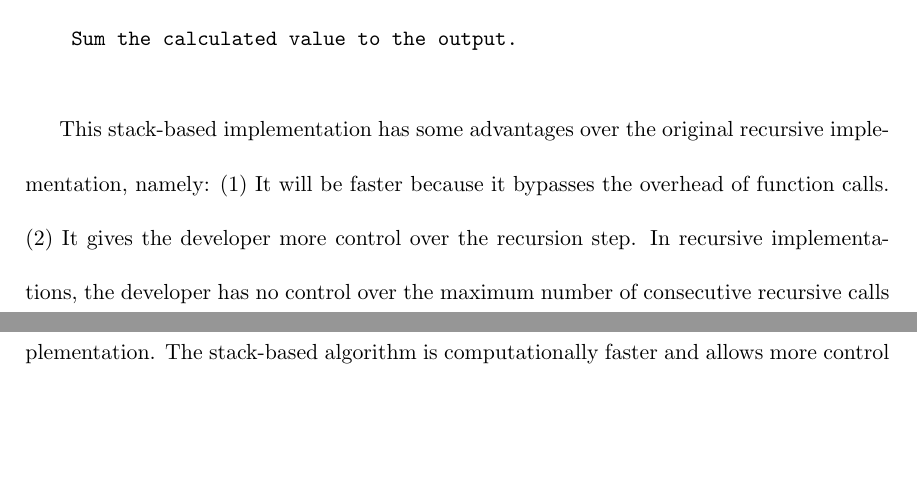
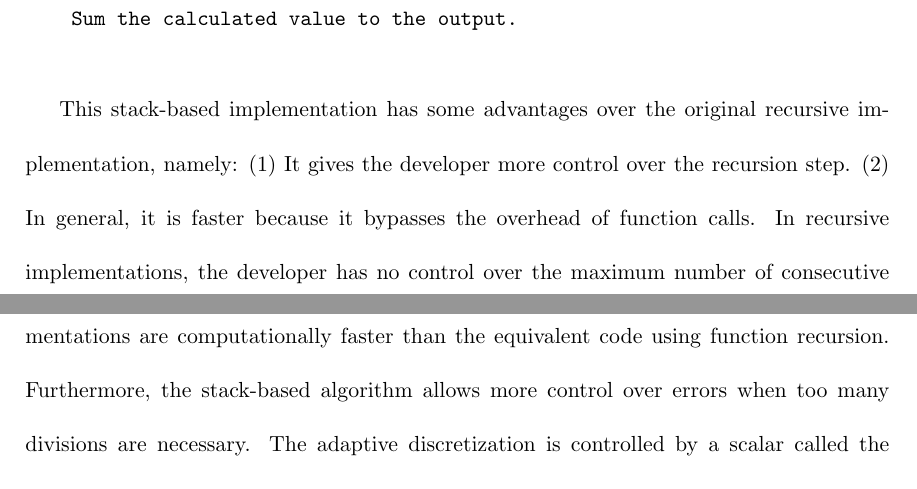
Before and after one commit to pinga-lab/paper-tesseroids, a LaTeX document (manuscript.tex): two parts of pages 15 and 19 of 32 before the commit and two parts of pages 15 and 20 of 33 after it, joined at a grey line, cut so that both start at the same text, the shorter picture padded with empty space. Compiled offline with pdfLaTeX.

Commit message:
stack faster than recursion is not a result
Make it clear that the stack vs recursion speed claim is not based on
experimental results but as a rule of thumb

```diff
--- a/manuscript.tex
+++ b/manuscript.tex
@@ -767,8 +767,9 @@ for tesseroid in model:
 This stack-based implementation
 has some advantages over the original recursive implementation,
 namely:
-(1) It will be faster because it bypasses the overhead of function calls.
-(2) It gives the developer more control over the recursion step.
+(1) It gives the developer more control over the recursion step.
+(2) In general, it is faster because it bypasses the overhead of function
+calls.
 In recursive implementations,
 the developer has no control over
 the maximum number of consecutive recursive calls
@@ -999,7 +1000,10 @@ Tesseroids are divided into more parts closer to the computation point,
 where more point masses are needed.
 Our implementation of the adaptive discretization uses a ``stack'' data
 structure in place of the originally proposed recursive implementation.
-The stack-based algorithm is computationally faster and allows more control
+As a rule of thumb in procedural languages (like C),
+stack-base implementations are computationally faster
+than the equivalent code using function recursion.
+Furthermore, the stack-based algorithm allows more control
 over errors when too many divisions are necessary.
 The adaptive discretization is controlled by
 a scalar called the distance-size ratio ($D$).
```
